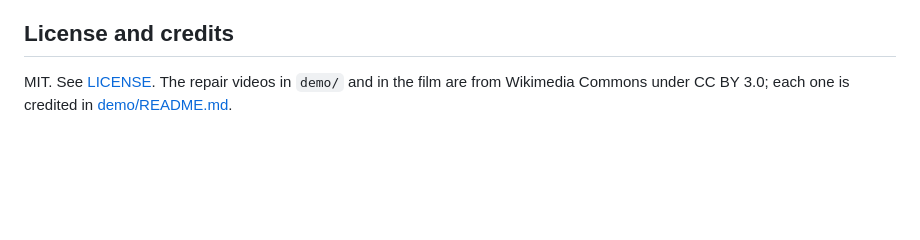
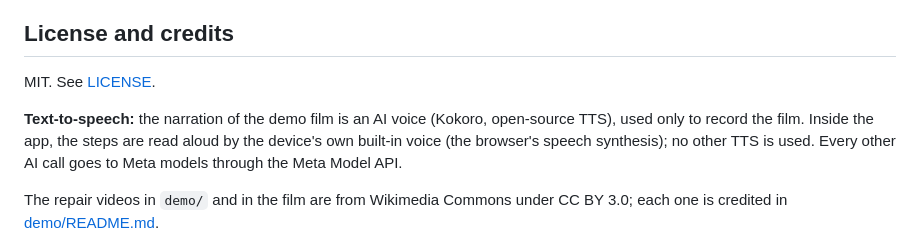
Before and after one commit to Serxav/fixscribe, a Markdown page: README.md, the part around the change. GitHub-like rendering; blank space fills up the shorter version.

Commit message:
docs: say which parts are text-to-speech
Co-Authored-By: Claude Opus 5.5 <noreply@anthropic.com>

```diff
--- a/README.md
+++ b/README.md
@@ -253,5 +253,10 @@ other AI coding assistants. Every Muse Code task, review and report is kept in [
 ## License and credits
 
 MIT. See [LICENSE](LICENSE).
+
+**Text-to-speech:** the narration of the demo film is an AI voice (Kokoro, open-source TTS), used only to record
+the film. Inside the app, the steps are read aloud by the device's own built-in voice (the browser's speech
+synthesis); no other TTS is used. Every other AI call goes to Meta models through the Meta Model API.
+
 The repair videos in `demo/` and in the film are from Wikimedia Commons under CC BY 3.0; each one is
 credited in [demo/README.md](demo/README.md).
```
Also changed, not shown: docs/SUBMISSION.md (+2 -0 lines).
